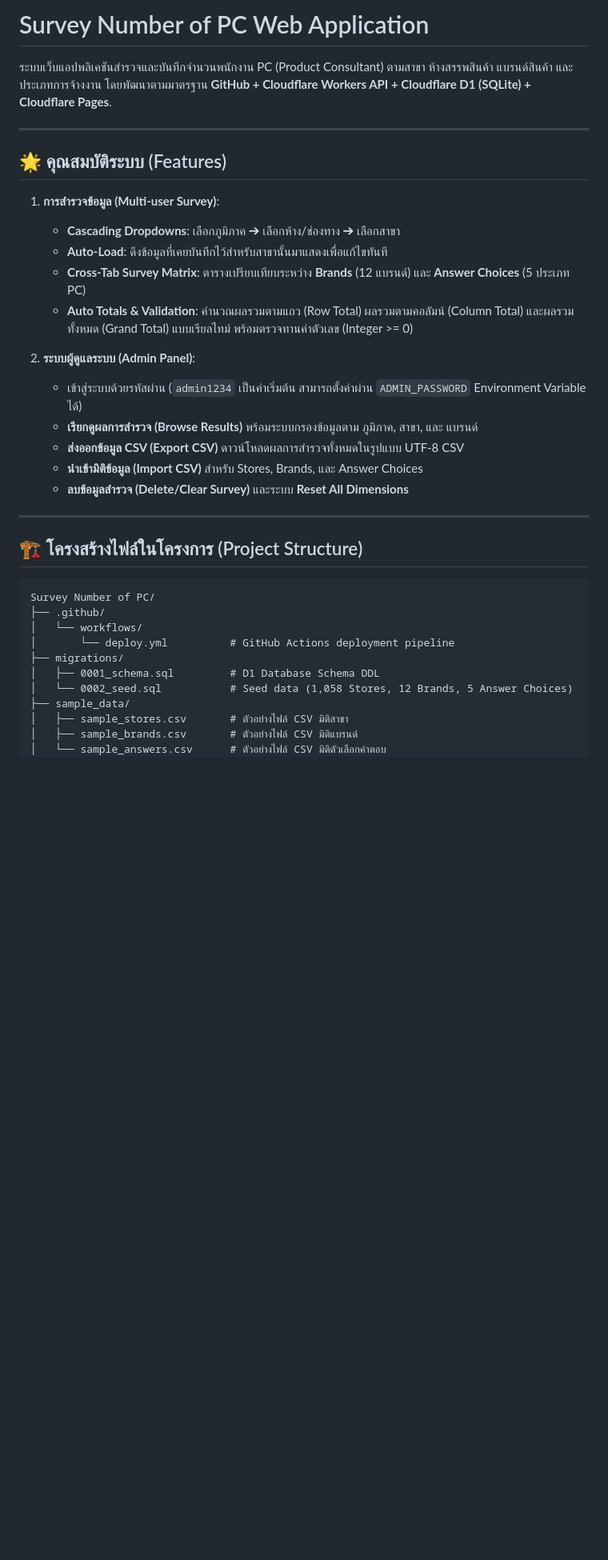
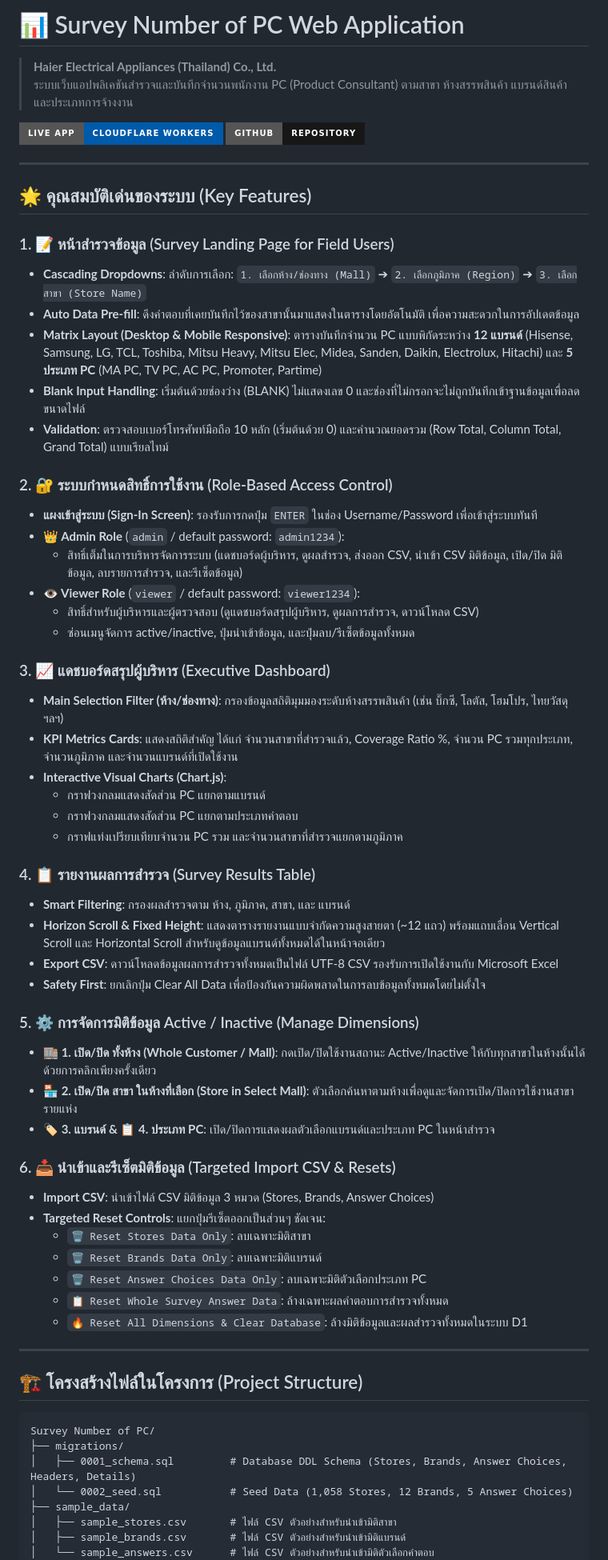
Before and after one commit to sirisakhaier/survey-number-of-pc, a Markdown page: README.md, the part around one of its changes. Shown at 80% size. Drawn GitHub-style; badges without logos; blank space fills up the shorter version.

Commit message:
docs: Update README.md with comprehensive project concepts, features, viewer/admin roles, and API specs

````diff
--- a/README.md
+++ b/README.md
@@ -1,23 +1,56 @@
-# Survey Number of PC Web Application
+# 📊 Survey Number of PC Web Application
+> **Haier Electrical Appliances (Thailand) Co., Ltd.**
+> ระบบเว็บแอปพลิเคชันสำรวจและบันทึกจำนวนพนักงาน PC (Product Consultant) ตามสาขา ห้างสรรพสินค้า แบรนด์สินค้า และประเภทการจ้างงาน
 
-ระบบเว็บแอปพลิเคชันสำรวจและบันทึกจำนวนพนักงาน PC (Product Consultant) ตามสาขา ห้างสรรพสินค้า แบรนด์สินค้า และประเภทการจ้างงาน โดยพัฒนาตามมาตรฐาน **GitHub + Cloudflare Workers API + Cloudflare D1 (SQLite) + Cloudflare Pages**.
+[![Live Demo](https://img.shields.io/badge/Live_App-Cloudflare_Workers-005AAA?style=for-the-badge&logo=cloudflare)](https://survey-app.sirisak-haier.workers.dev)
+[![GitHub Repo](https://img.shields.io/badge/GitHub-Repository-181717?style=for-the-badge&logo=github)](https://github.com/sirisakhaier/survey-number-of-pc)
 
 ---
 
-## 🌟 คุณสมบัติระบบ (Features)
+## 🌟 คุณสมบัติเด่นของระบบ (Key Features)
 
-1. **การสำรวจข้อมูล (Multi-user Survey)**:
-   - **Cascading Dropdowns**: เลือกภูมิภาค ➔ เลือกห้าง/ช่องทาง ➔ เลือกสาขา
-   - **Auto-Load**: ดึงข้อมูลที่เคยบันทึกไว้สำหรับสาขานั้นมาแสดงเพื่อแก้ไขทันที
-   - **Cross-Tab Survey Matrix**: ตารางเปรียบเทียบระหว่าง **Brands** (12 แบรนด์) และ **Answer Choices** (5 ประเภท PC)
-   - **Auto Totals & Validation**: คำนวณผลรวมตามแถว (Row Total) ผลรวมตามคอลัมน์ (Column Total) และผลรวมทั้งหมด (Grand Total) แบบเรียลไทม์ พร้อมตรวจทานค่าตัวเลข (Integer >= 0)
+### 1. 📝 หน้าสำรวจข้อมูล (Survey Landing Page for Field Users)
+- **Cascading Dropdowns**: ลำดับการเลือก: `1. เลือกห้าง/ช่องทาง (Mall)` ➔ `2. เลือกภูมิภาค (Region)` ➔ `3. เลือกสาขา (Store Name)`
+- **Auto Data Pre-fill**: ดึงคำตอบที่เคยบันทึกไว้ของสาขานั้นมาแสดงในตารางโดยอัตโนมัติ เพื่อความสะดวกในการอัปเดตข้อมูล
+- **Matrix Layout (Desktop & Mobile Responsive)**: ตารางบันทึกจำนวน PC แบบพิกัดระหว่าง **12 แบรนด์** (Hisense, Samsung, LG, TCL, Toshiba, Mitsu Heavy, Mitsu Elec, Midea, Sanden, Daikin, Electrolux, Hitachi) และ **5 ประเภท PC** (MA PC, TV PC, AC PC, Promoter, Partime)
+- **Blank Input Handling**: เริ่มต้นด้วยช่องว่าง (BLANK) ไม่แสดงเลข 0 และช่องที่ไม่กรอกจะไม่ถูกบันทึกเข้าฐานข้อมูลเพื่อลดขนาดไฟล์
+- **Validation**: ตรวจสอบเบอร์โทรศัพท์มือถือ 10 หลัก (เริ่มต้นด้วย 0) และคำนวณยอดรวม (Row Total, Column Total, Grand Total) แบบเรียลไทม์
 
-2. **ระบบผู้ดูแลระบบ (Admin Panel)**:
-   - เข้าสู่ระบบด้วยรหัสผ่าน (`admin1234` เป็นค่าเริ่มต้น สามารถตั้งค่าผ่าน `ADMIN_PASSWORD` Environment Variable ได้)
-   - **เรียกดูผลการสำรวจ (Browse Results)** พร้อมระบบกรองข้อมูลตาม ภูมิภาค, สาขา, และ แบรนด์
-   - **ส่งออกข้อมูล CSV (Export CSV)** ดาวน์โหลดผลการสำรวจทั้งหมดในรูปแบบ UTF-8 CSV
-   - **นำเข้ามิติข้อมูล (Import CSV)** สำหรับ Stores, Brands, และ Answer Choices
-   - **ลบข้อมูลสำรวจ (Delete/Clear Survey)** และระบบ **Reset All Dimensions**
+### 2. 🔐 ระบบกำหนดสิทธิ์การใช้งาน (Role-Based Access Control)
+- **แผงเข้าสู่ระบบ (Sign-In Screen)**: รองรับการกดปุ่ม `ENTER` ในช่อง Username/Password เพื่อเข้าสู่ระบบทันที
+- **👑 Admin Role** (`admin` / default password: `admin1234`):
+  - สิทธิ์เต็มในการบริหารจัดการระบบ (แดชบอร์ดผู้บริหาร, ดูผลสำรวจ, ส่งออก CSV, นำเข้า CSV มิติข้อมูล, เปิด/ปิด มิติข้อมูล, ลบรายการสำรวจ, และรีเซ็ตข้อมูล)
+- **👁️ Viewer Role** (`viewer` / default password: `viewer1234`):
+  - สิทธิ์สำหรับผู้บริหารและผู้ตรวจสอบ (ดูแดชบอร์ดสรุปผู้บริหาร, ดูผลการสำรวจ, ดาวน์โหลด CSV)
+  - ซ่อนเมนูจัดการ active/inactive, ปุ่มนำเข้าข้อมูล, และปุ่มลบ/รีเซ็ตข้อมูลทั้งหมด
+
+### 3. 📈 แดชบอร์ดสรุปผู้บริหาร (Executive Dashboard)
+- **Main Selection Filter (ห้าง/ช่องทาง)**: กรองข้อมูลสถิติมุมมองระดับห้างสรรพสินค้า (เช่น บิ๊กซี, โลตัส, โฮมโปร, ไทยวัสดุ ฯลฯ)
+- **KPI Metrics Cards**: แสดงสถิติสำคัญ ได้แก่ จำนวนสาขาที่สำรวจแล้ว, Coverage Ratio %, จำนวน PC รวมทุกประเภท, จำนวนภูมิภาค และจำนวนแบรนด์ที่เปิดใช้งาน
+- **Interactive Visual Charts (Chart.js)**:
+  - กราฟวงกลมแสดงสัดส่วน PC แยกตามแบรนด์
+  - กราฟวงกลมแสดงสัดส่วน PC แยกตามประเภทคำตอบ
+  - กราฟแท่งเปรียบเทียบจำนวน PC รวม และจำนวนสาขาที่สำรวจแยกตามภูมิภาค
+
+### 4. 📋 รายงานผลการสำรวจ (Survey Results Table)
+- **Smart Filtering**: กรองผลสำรวจตาม ห้าง, ภูมิภาค, สาขา, และ แบรนด์
+- **Horizon Scroll & Fixed Height**: แสดงตารางรายงานแบบจำกัดความสูงสายตา (~12 แถว) พร้อมแถบเลื่อน Vertical Scroll และ Horizontal Scroll สำหรับดูข้อมูลแบรนด์ทั้งหมดได้ในหน้าจอเดียว
+- **Export CSV**: ดาวน์โหลดข้อมูลผลการสำรวจทั้งหมดเป็นไฟล์ UTF-8 CSV รองรับการเปิดใช้งานกับ Microsoft Excel
+- **Safety First**: ยกเลิกปุ่ม Clear All Data เพื่อป้องกันความผิดพลาดในการลบข้อมูลทั้งหมดโดยไม่ตั้งใจ
+
+### 5. ⚙️ การจัดการมิติข้อมูล Active / Inactive (Manage Dimensions)
+- **🏬 1. เปิด/ปิด ทั้งห้าง (Whole Customer / Mall)**: กดเปิด/ปิดใช้งานสถานะ Active/Inactive ให้กับทุกสาขาในห้างนั้นได้ด้วยการคลิกเพียงครั้งเดียว
+- **🏪 2. เปิด/ปิด สาขา ในห้างที่เลือก (Store in Select Mall)**: ตัวเลือกค้นหาตามห้างเพื่อดูและจัดการเปิด/ปิดการใช้งานสาขารายแห่ง
+- **🏷️ 3. แบรนด์ & 📋 4. ประเภท PC**: เปิด/ปิดการแสดงผลตัวเลือกแบรนด์และประเภท PC ในหน้าสำรวจ
+
+### 6. 📥 นำเข้าและรีเซ็ตมิติข้อมูล (Targeted Import CSV & Resets)
+- **Import CSV**: นำเข้าไฟล์ CSV มิติข้อมูล 3 หมวด (Stores, Brands, Answer Choices)
+- **Targeted Reset Controls**: แยกปุ่มรีเซ็ตออกเป็นส่วนๆ ชัดเจน:
+  - `🗑️ Reset Stores Data Only`: ลบเฉพาะมิติสาขา
+  - `🗑️ Reset Brands Data Only`: ลบเฉพาะมิติแบรนด์
+  - `🗑️ Reset Answer Choices Data Only`: ลบเฉพาะมิติตัวเลือกประเภท PC
+  - `📋 Reset Whole Survey Answer Data`: ล้างเฉพาะผลคำตอบการสำรวจทั้งหมด
+  - `🔥 Reset All Dimensions & Clear Database`: ล้างมิติข้อมูลและผลสำรวจทั้งหมดในระบบ D1
 
 ---
 
@@ -25,14 +58,11 @@
 
 ```
 Survey Number of PC/
-├── .github/
-│   └── workflows/
-│       └── deploy.yml          # GitHub Actions deployment pipeline
 ├── migrations/
-│   ├── 0001_schema.sql         # D1 Database Schema DDL
-│   └── 0002_seed.sql           # Seed data (1,058 Stores, 12 Brands, 5 Answer Choices)
+│   ├── 0001_schema.sql         # Database DDL Schema (Stores, Brands, Answer Choices, Headers, Details)
+│   └── 0002_seed.sql           # Seed Data (1,058 Stores, 12 Brands, 5 Answer Choices)
 ├── sample_data/
-│   ├── sample_stores.csv       # ตัวอย่างไฟล์ CSV มิติสาขา
-│   ├── sample_brands.csv       # ตัวอย่างไฟล์ CSV มิติแบรนด์
-│   └── sample_answers.csv      # ตัวอย่างไฟล์ CSV มิติตัวเลือกคำตอบ
+│   ├── sample_stores.csv       # ไฟล์ CSV ตัวอย่างสำหรับนำเข้ามิติสาขา
+│   ├── sample_brands.csv       # ไฟล์ CSV ตัวอย่างสำหรับนำเข้ามิติแบรนด์
+│   └── sample_answers.csv      # ไฟล์ CSV ตัวอย่างสำหรับนำเข้ามิติตัวเลือกคำตอบ
 ├── public/
````
Also changed, not shown: other parts of README.md (+56 -98 lines).
